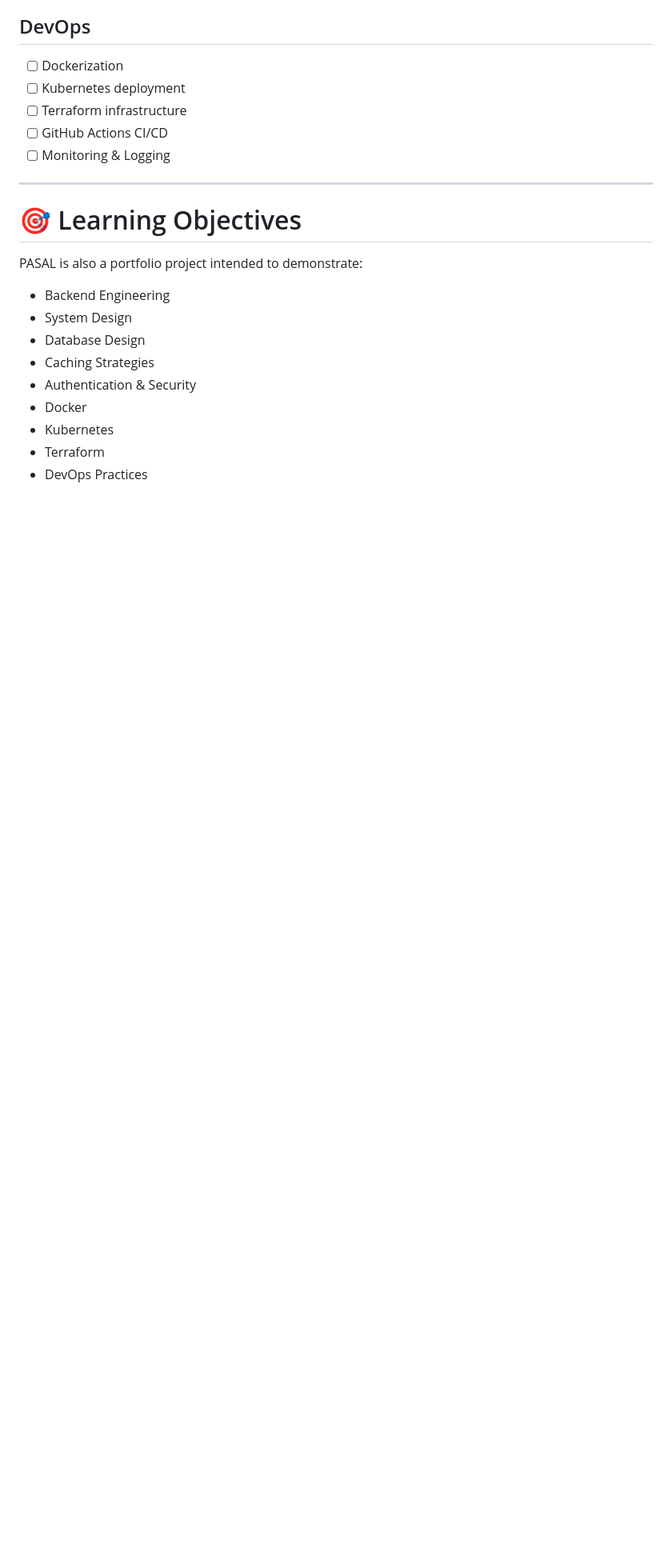
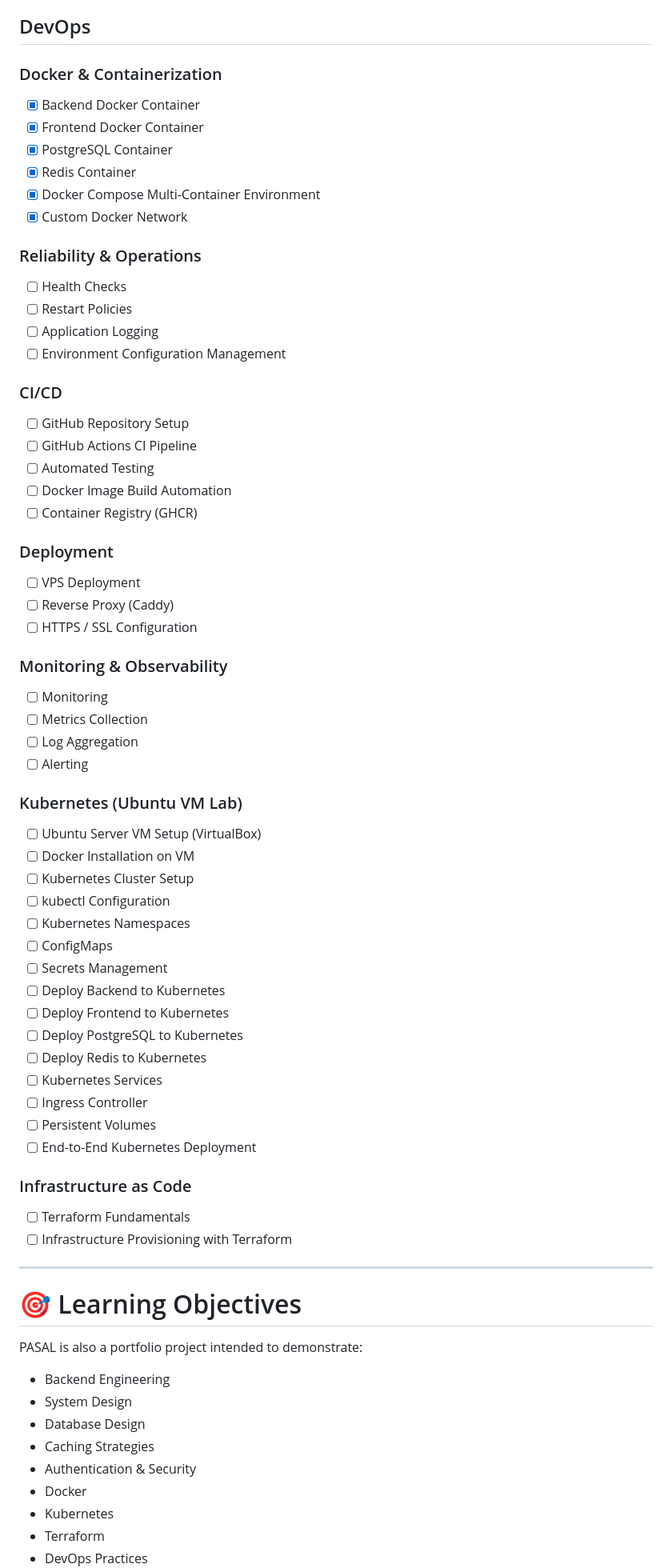
Before and after one commit to TheCloudDream/PASAL, a Markdown page: README.md, the part around the change. Shown at 80% size. Drawn GitHub-style; blank space fills up the shorter version.

Commit message:
Updated project status, and the new roadmap for the devops side of the project

```diff
--- a/README.md
+++ b/README.md
@@ -376,11 +376,65 @@ pasal/
 
 ## DevOps
 
-* [ ] Dockerization
-* [ ] Kubernetes deployment
-* [ ] Terraform infrastructure
-* [ ] GitHub Actions CI/CD
-* [ ] Monitoring & Logging
+### Docker & Containerization
+
+- [x] Backend Docker Container
+- [x] Frontend Docker Container
+- [x] PostgreSQL Container
+- [x] Redis Container
+- [x] Docker Compose Multi-Container Environment
+- [x] Custom Docker Network
+
+### Reliability & Operations
+
+- [ ] Health Checks
+- [ ] Restart Policies
+- [ ] Application Logging
+- [ ] Environment Configuration Management
+
+### CI/CD
+
+- [ ] GitHub Repository Setup
+- [ ] GitHub Actions CI Pipeline
+- [ ] Automated Testing
+- [ ] Docker Image Build Automation
+- [ ] Container Registry (GHCR)
+
+### Deployment
+
+- [ ] VPS Deployment
+- [ ] Reverse Proxy (Caddy)
+- [ ] HTTPS / SSL Configuration
+
+### Monitoring & Observability
+
+- [ ] Monitoring
+- [ ] Metrics Collection
+- [ ] Log Aggregation
+- [ ] Alerting
+
+### Kubernetes (Ubuntu VM Lab)
+
+- [ ] Ubuntu Server VM Setup (VirtualBox)
+- [ ] Docker Installation on VM
+- [ ] Kubernetes Cluster Setup
+- [ ] kubectl Configuration
+- [ ] Kubernetes Namespaces
+- [ ] ConfigMaps
+- [ ] Secrets Management
+- [ ] Deploy Backend to Kubernetes
+- [ ] Deploy Frontend to Kubernetes
+- [ ] Deploy PostgreSQL to Kubernetes
+- [ ] Deploy Redis to Kubernetes
+- [ ] Kubernetes Services
+- [ ] Ingress Controller
+- [ ] Persistent Volumes
+- [ ] End-to-End Kubernetes Deployment
+
+### Infrastructure as Code
+
+- [ ] Terraform Fundamentals
+- [ ] Infrastructure Provisioning with Terraform
 
 ---
 
```
